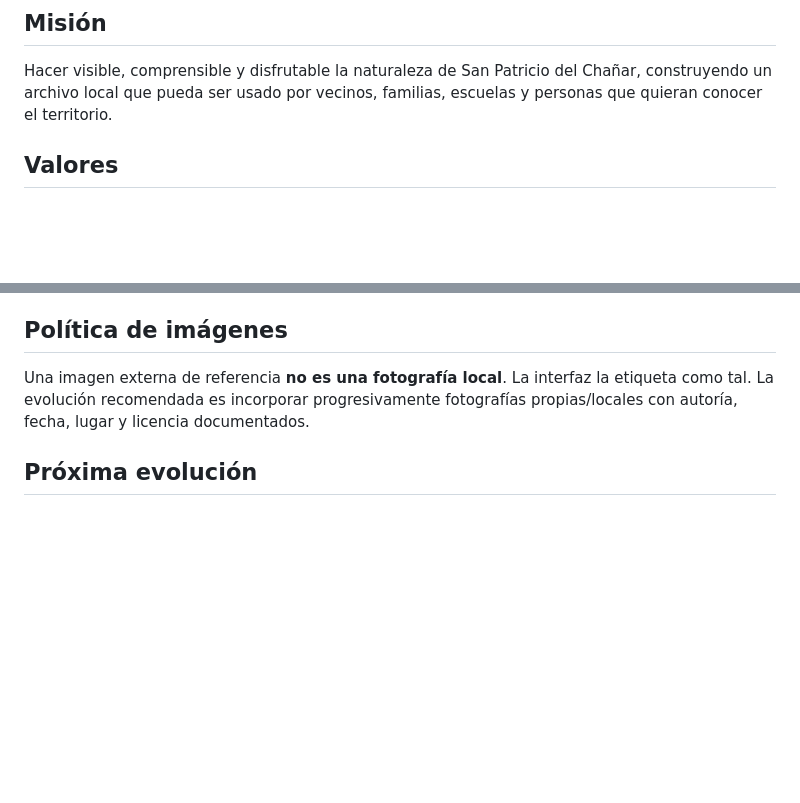
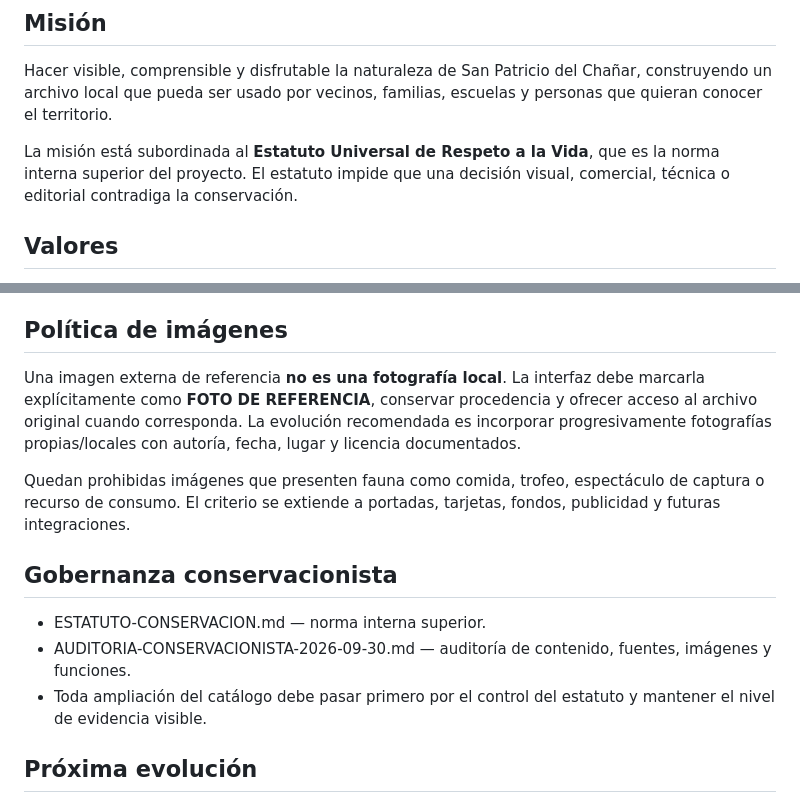
Before and after one commit to eliasmartinezcultural-glitch/OCARINA-WILD, a Markdown page: README.md, 2 parts joined by grey strips. Rendered like a GitHub page; blank space fills up the shorter version.

Commit message:
docs: document conservation governance and audit

```diff
--- a/README.md
+++ b/README.md
@@ -7,6 +7,8 @@ OCARINA WILD no es una enciclopedia general ni una base de datos fría. Es una *
 ## Misión
 
 Hacer visible, comprensible y disfrutable la naturaleza de San Patricio del Chañar, construyendo un archivo local que pueda ser usado por vecinos, familias, escuelas y personas que quieran conocer el territorio.
+
+La misión está subordinada al **Estatuto Universal de Respeto a la Vida**, que es la norma interna superior del proyecto. El estatuto impide que una decisión visual, comercial, técnica o editorial contradiga la conservación.
 
 ## Valores
 
@@ -63,7 +65,15 @@ Principios técnicos:
 
 ## Política de imágenes
 
-Una imagen externa de referencia **no es una fotografía local**. La interfaz la etiqueta como tal. La evolución recomendada es incorporar progresivamente fotografías propias/locales con autoría, fecha, lugar y licencia documentados.
+Una imagen externa de referencia **no es una fotografía local**. La interfaz debe marcarla explícitamente como **FOTO DE REFERENCIA**, conservar procedencia y ofrecer acceso al archivo original cuando corresponda. La evolución recomendada es incorporar progresivamente fotografías propias/locales con autoría, fecha, lugar y licencia documentados.
+
+Quedan prohibidas imágenes que presenten fauna como comida, trofeo, espectáculo de captura o recurso de consumo. El criterio se extiende a portadas, tarjetas, fondos, publicidad y futuras integraciones.
+
+## Gobernanza conservacionista
+
+- ESTATUTO-CONSERVACION.md — norma interna superior.
+- AUDITORIA-CONSERVACIONISTA-2026-09-30.md — auditoría de contenido, fuentes, imágenes y funciones.
+- Toda ampliación del catálogo debe pasar primero por el control del estatuto y mantener el nivel de evidencia visible.
 
 ## Próxima evolución
 
```
